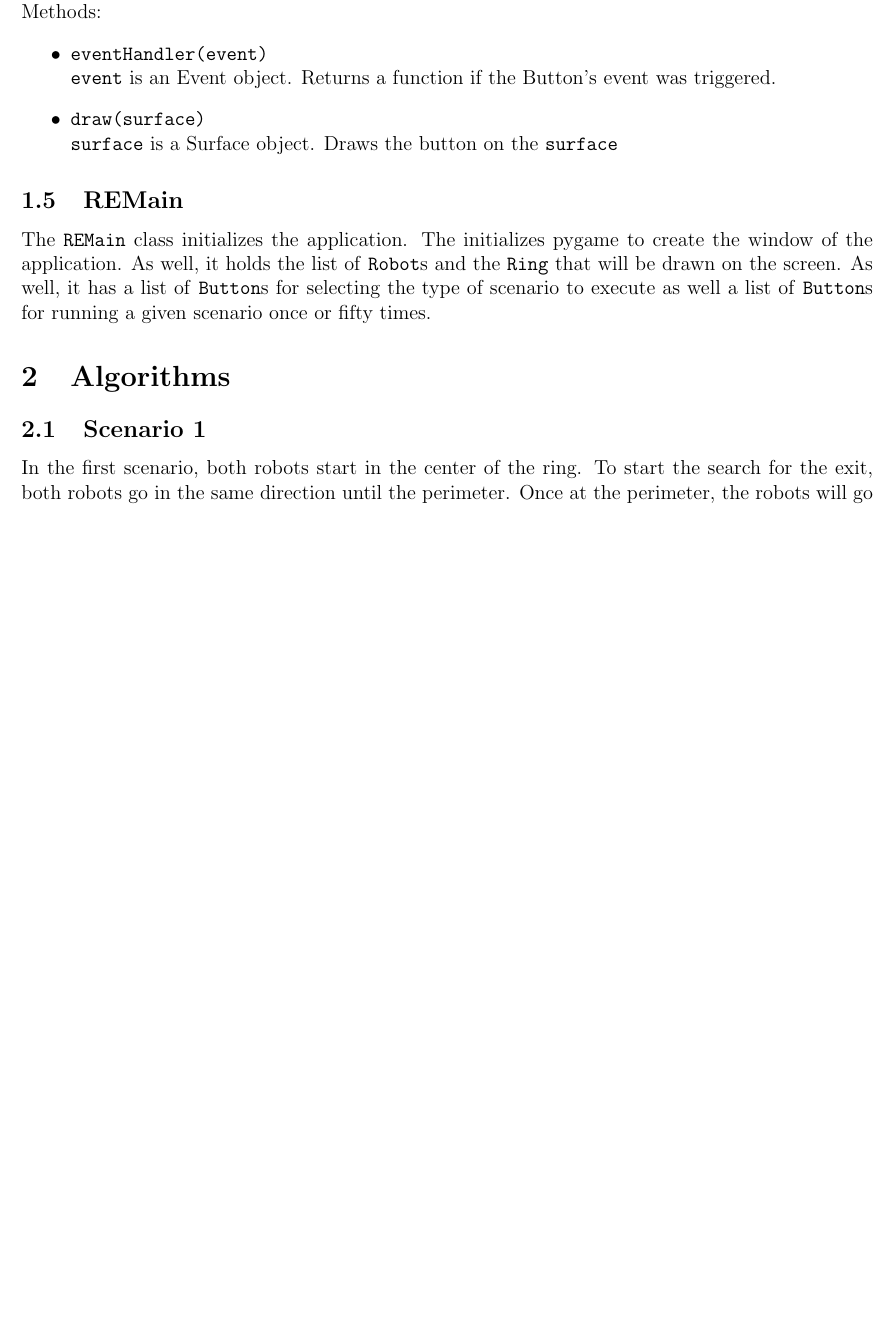
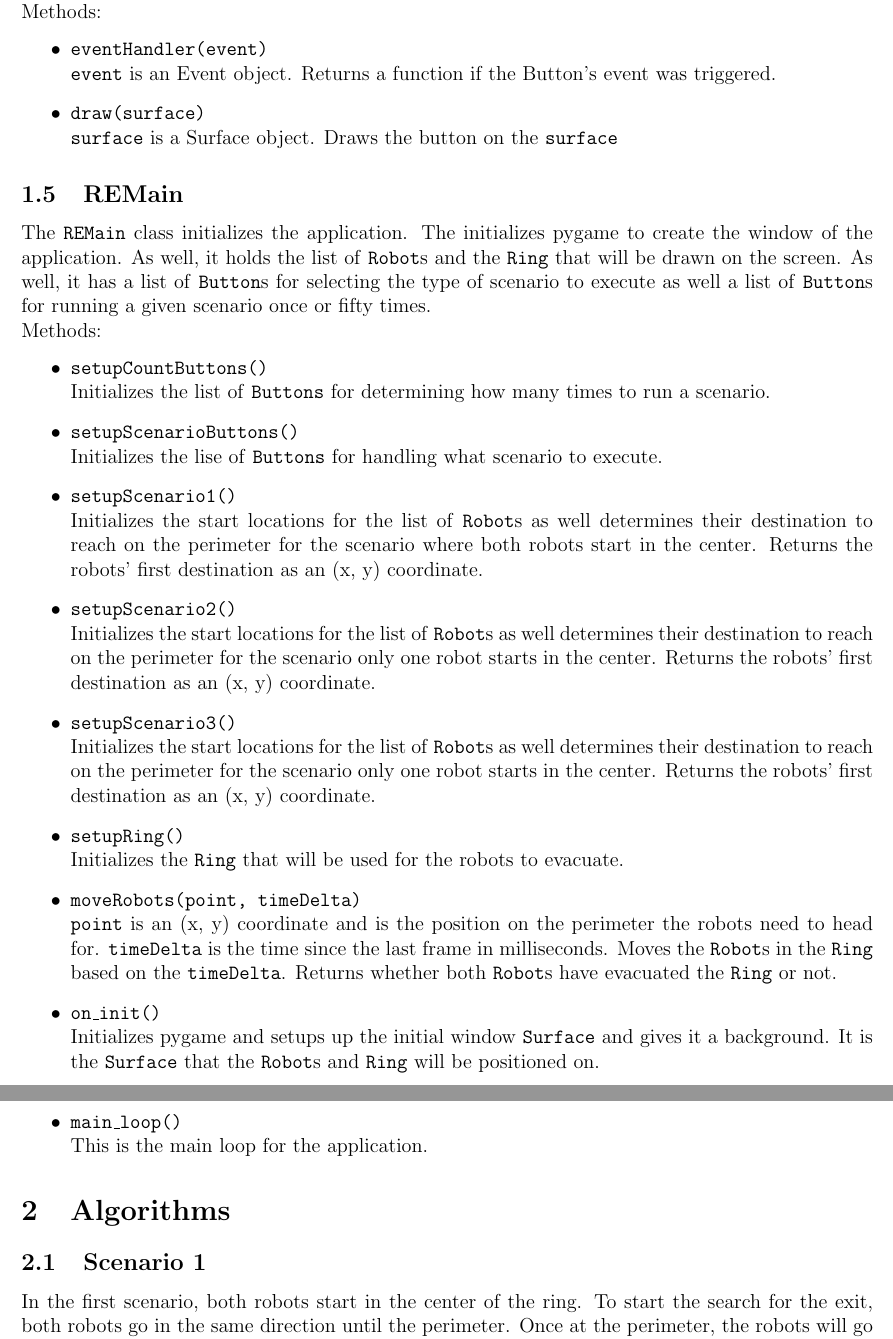
Before and after one commit to TheBakedPotato/robot-evacuation, a LaTeX document (report.tex): part of page 3 of 5 before the commit and two parts of pages 3 and 4 of 5 after it, the two joined at a grey line, cut so that both start at the same text, the shorter picture padded with empty space. Compiled offline with pdfLaTeX.

Commit message:
updated report

```diff
--- a/report.tex
+++ b/report.tex
@@ -105,6 +107,28 @@
 
     \subsection{REMain}
         The \texttt{REMain} class initializes the application. The initializes pygame to create the window of the application. As well, it holds the list of \texttt{Robot}s and the \texttt{Ring} that will be drawn on the screen. As well, it has a list of \texttt{Button}s for selecting the type of scenario to execute as well a list of \texttt{Button}s for running a given scenario once or fifty times.
+
+        \noindent Methods:
+        \begin{itemize}
+            \item \texttt{setupCountButtons()} \\
+                Initializes the list of \texttt{Buttons} for determining how many times to run a scenario.
+            \item \texttt{setupScenarioButtons()} \\
+                Initializes the lise of \texttt{Buttons} for handling what scenario to execute.
+            \item \texttt{setupScenario1()} \\
+                Initializes the start locations for the list of \texttt{Robot}s as well determines their destination to reach on the perimeter for the scenario where both robots start in the center. Returns the robots' first destination as an (x, y) coordinate.
+            \item \texttt{setupScenario2()} \\
+                Initializes the start locations for the list of \texttt{Robot}s as well determines their destination to reach on the perimeter for the  scenario only one robot starts in the center. Returns the robots' first destination as an (x, y) coordinate.
+            \item \texttt{setupScenario3()} \\
+                Initializes the start locations for the list of \texttt{Robot}s as well determines their destination to reach on the perimeter for the  scenario only one robot starts in the center. Returns the robots' first destination as an (x, y) coordinate.
+            \item \texttt{setupRing()} \\
+                Initializes the \texttt{Ring} that will be used for the robots to evacuate.
+            \item \texttt{moveRobots(point, timeDelta)} \\
+                \texttt{point} is an (x, y) coordinate and is the position on the perimeter the robots need to head for. \texttt{timeDelta} is the time since the last frame in milliseconds. Moves the \texttt{Robot}s in the \texttt{Ring} based on the \texttt{timeDelta}. Returns whether both \texttt{Robot}s have evacuated the \texttt{Ring} or not.
+            \item \texttt{on\_init()} \\
+                Initializes pygame and setups up the initial window \texttt{Surface} and gives it a background. It is the \texttt{Surface} that the \texttt{Robot}s and \texttt{Ring} will be positioned on.
+            \item \texttt{main\_loop()} \\
+                This is the main loop for the application.
+        \end{itemize}
 
 %         \noindent
 %         \begin{tabu} to \textwidth {>{\bf}l X}
```
Also changed, not shown: report.tex (4 more changed lines).
